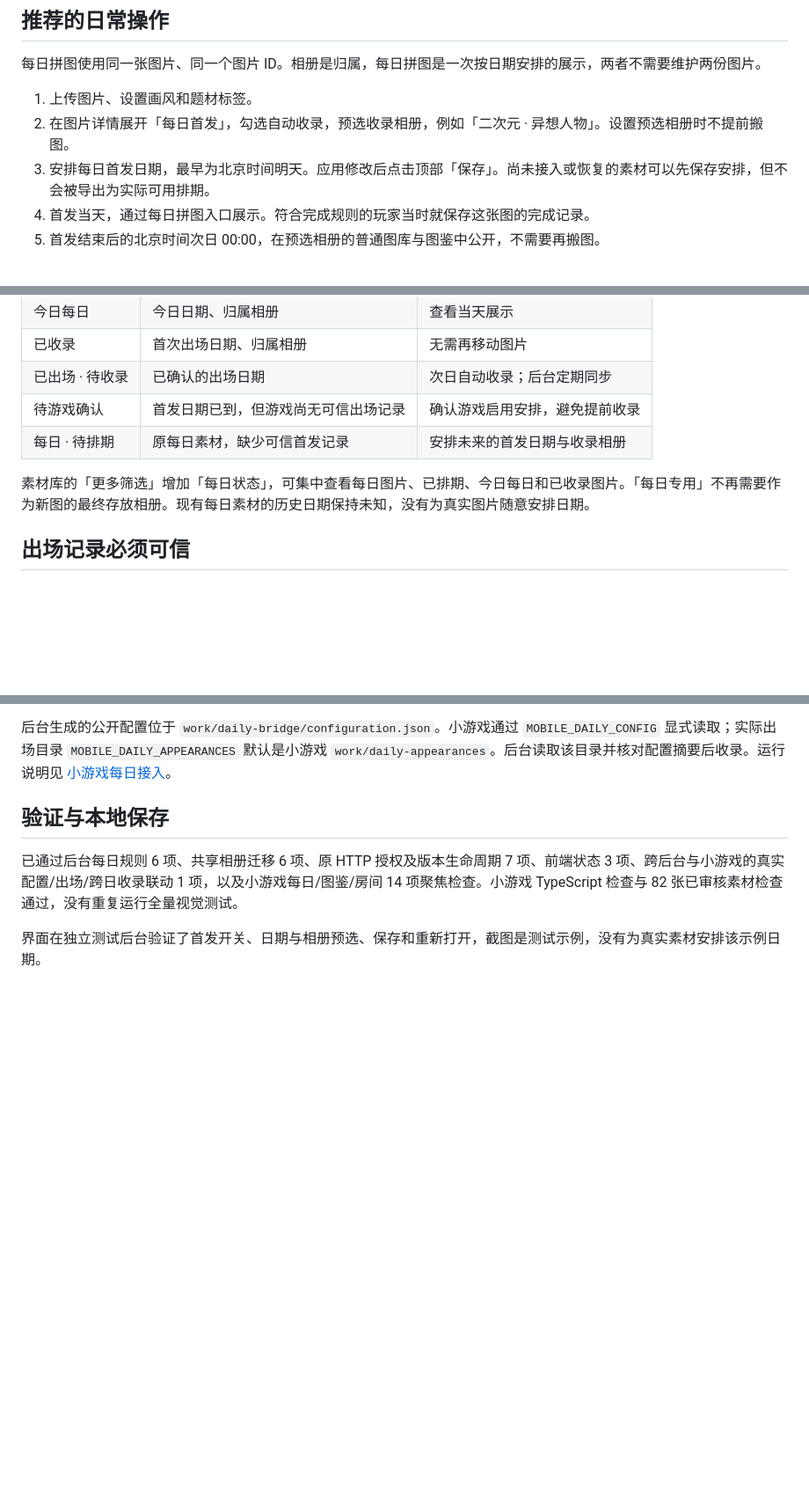
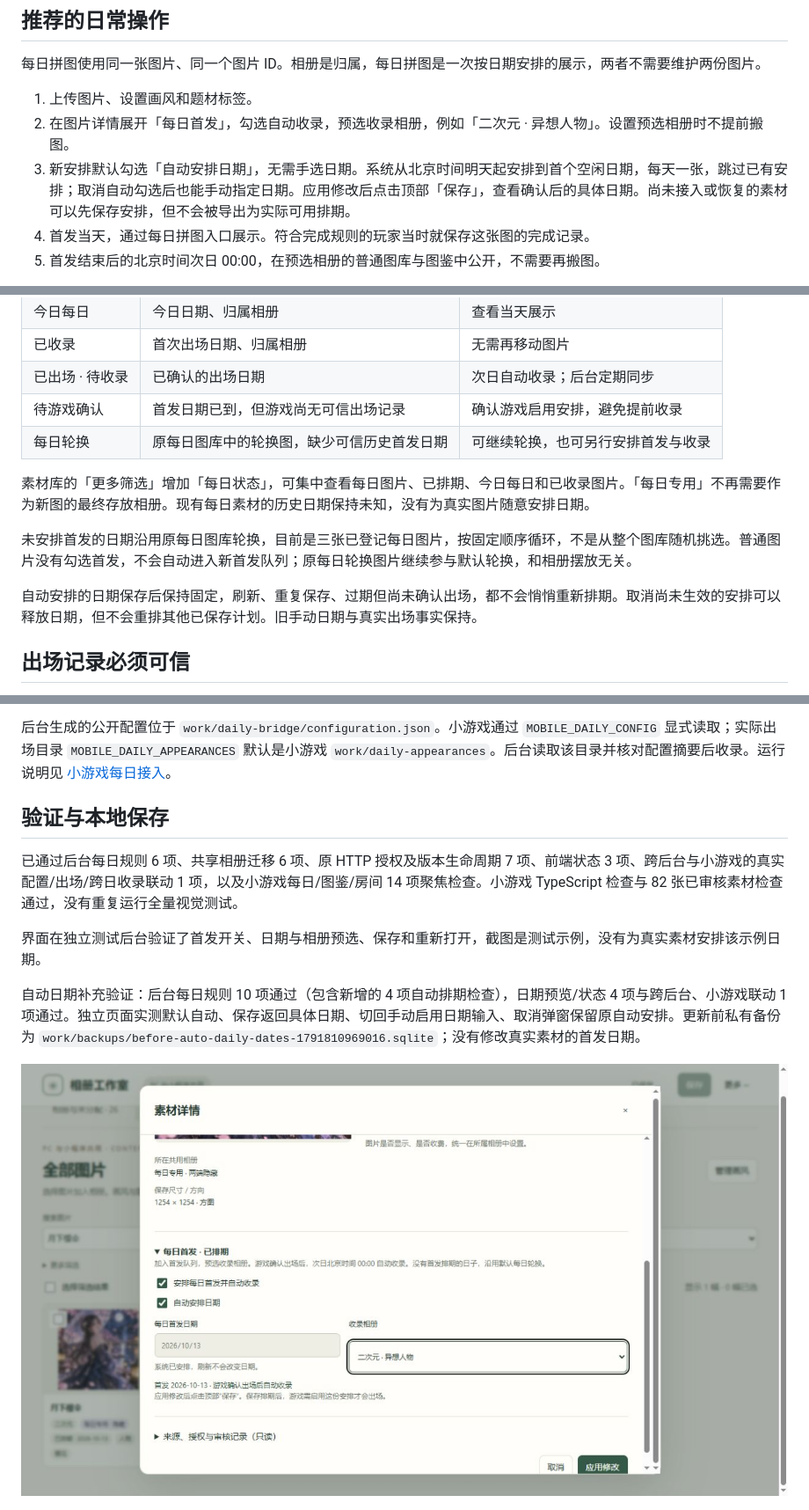
Before and after one commit to liumi6042-cpu/PinTu, a Markdown page: docs/2026-10-12-每日拼图收录方案.md, 3 parts joined by grey strips. Shown at 88% size. GitHub-like rendering; pictures changed too: docs/2026-10-12-每日自动日期预览.png (added); blank space fills up the shorter version.

Commit message:
Automatically allocate daily premiere dates

```diff
--- a/docs/2026-10-12-每日拼图收录方案.md
+++ b/docs/2026-10-12-每日拼图收录方案.md
@@ -8,7 +8,7 @@
 
 1. 上传图片、设置画风和题材标签。
 2. 在图片详情展开「每日首发」，勾选自动收录，预选收录相册，例如「二次元 · 异想人物」。设置预选相册时不提前搬图。
-3. 安排每日首发日期，最早为北京时间明天。应用修改后点击顶部「保存」。尚未接入或恢复的素材可以先保存安排，但不会被导出为实际可用排期。
+3. 新安排默认勾选「自动安排日期」，无需手选日期。系统从北京时间明天起安排到首个空闲日期，每天一张，跳过已有安排；取消自动勾选后也能手动指定日期。应用修改后点击顶部「保存」，查看确认后的具体日期。尚未接入或恢复的素材可以先保存安排，但不会被导出为实际可用排期。
 4. 首发当天，通过每日拼图入口展示。符合完成规则的玩家当时就保存这张图的完成记录。
 5. 首发结束后的北京时间次日 00:00，在预选相册的普通图库与图鉴中公开，不需要再搬图。
 
@@ -25,9 +25,13 @@
 | 已收录 | 首次出场日期、归属相册 | 无需再移动图片 |
 | 已出场 · 待收录 | 已确认的出场日期 | 次日自动收录；后台定期同步 |
 | 待游戏确认 | 首发日期已到，但游戏尚无可信出场记录 | 确认游戏启用安排，避免提前收录 |
-| 每日 · 待排期 | 原每日素材，缺少可信首发记录 | 安排未来的首发日期与收录相册 |
+| 每日轮换 | 原每日图库中的轮换图，缺少可信历史首发日期 | 可继续轮换，也可另行安排首发与收录 |
 
 素材库的「更多筛选」增加「每日状态」，可集中查看每日图片、已排期、今日每日和已收录图片。「每日专用」不再需要作为新图的最终存放相册。现有每日素材的历史日期保持未知，没有为真实图片随意安排日期。
+
+未安排首发的日期沿用原每日图库轮换，目前是三张已登记每日图片，按固定顺序循环，不是从整个图库随机挑选。普通图片没有勾选首发，不会自动进入新首发队列；原每日轮换图片继续参与默认轮换，和相册摆放无关。
+
+自动安排的日期保存后保持固定，刷新、重复保存、过期但尚未确认出场，都不会悄悄重新排期。取消尚未生效的安排可以释放日期，但不会重排其他已保存计划。旧手动日期与真实出场事实保持。
 
 ## 出场记录必须可信
 
@@ -65,6 +70,10 @@ Web 与小游戏仍未读取后台共用相册，自动收录需要随共用相
 
 界面在独立测试后台验证了首发开关、日期与相册预选、保存和重新打开，截图是测试示例，没有为真实素材安排该示例日期。
 
+自动日期补充验证：后台每日规则 10 项通过（包含新增的 4 项自动排期检查），日期预览/状态 4 项与跨后台、小游戏联动 1 项通过。独立页面实测默认自动、保存返回具体日期、切回手动启用日期输入、取消弹窗保留原自动安排。更新前私有备份为 `work/backups/before-auto-daily-dates-1791810969016.sqlite`；没有修改真实素材的首发日期。
+
+![独立测试页的自动日期示例](2026-10-12-每日自动日期预览.png)
+
 ![独立测试页的首发设置示例](2026-10-12-每日首发设置预览.png)
 
 更新前已保存用户页面中原有编辑，并保留私有备份 `work/backups/before-daily-premiere-1791807825753.sqlite`。实际后台已重新加载功能，用户继续整理中的内容不强行刷新。没有读取或修改真实玩家数据库，没有发布正式游戏。
```
Also changed, not shown: other parts of docs/2026-10-12-每日拼图收录方案.md (+1 -0 lines), README.md (+1 -1 lines), 7 other files.
